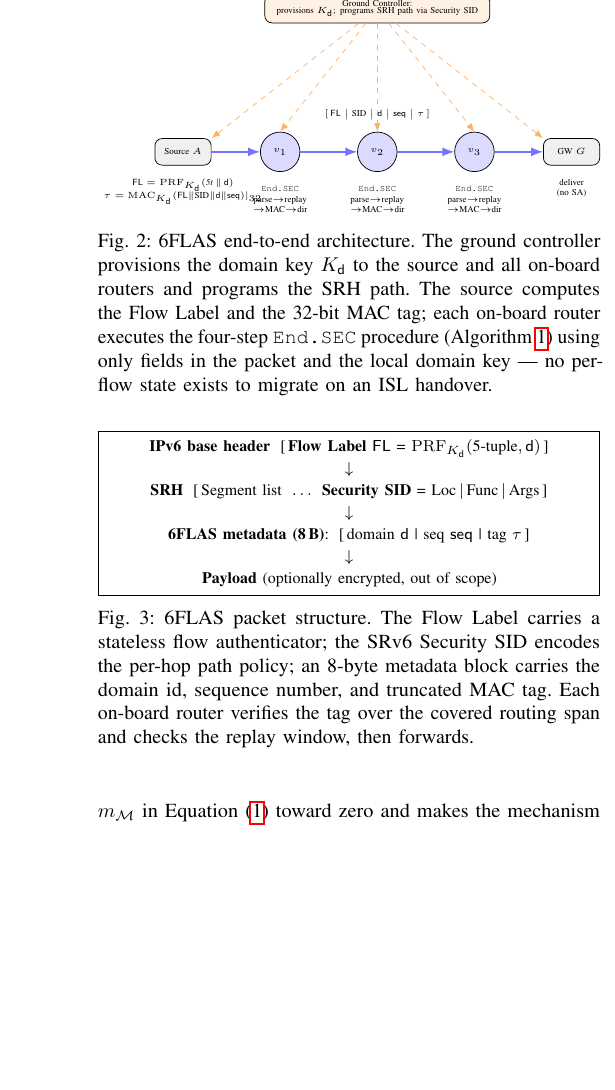
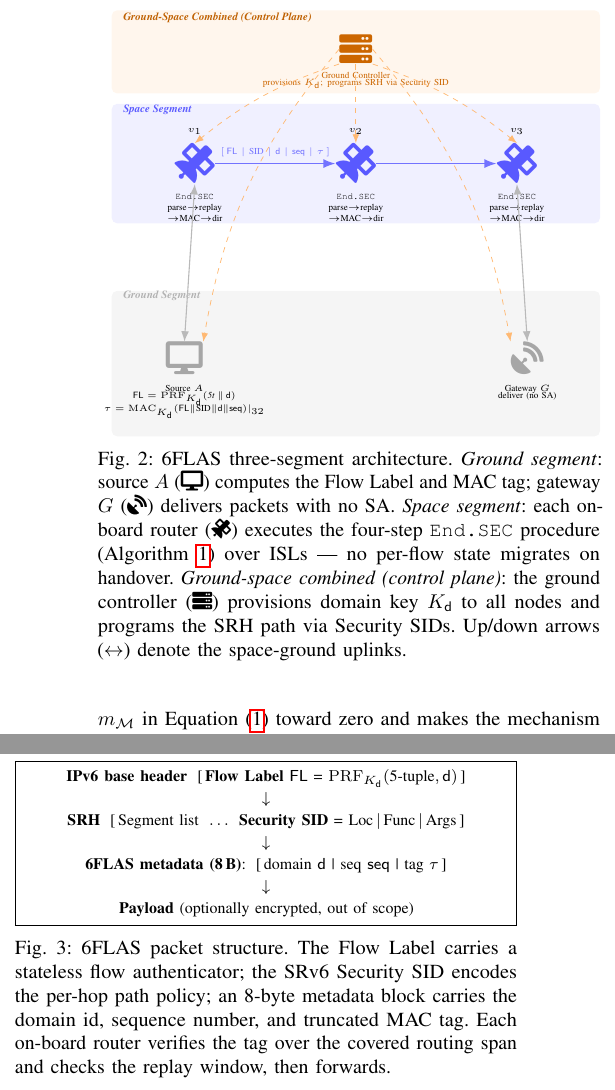
Before and after one commit to nongfude/6Flas, a LaTeX paper (paper/main.tex, which reads paper/sections/4_method.tex): part of one column of page 4 of 12 before the commit and two parts of the columns of page 4 of 12 after it, the two joined at a grey line, cut at the place of the change, the shorter picture padded with empty space. Compiled offline with pdfLaTeX; a missing font is replaced by an installed copy or a similar font; a LaTeX package or settings file that is missing is left out.

Commit message:
Redesign fig:arch: three-segment icon layout with fontawesome5
- Add \usepackage{fontawesome5} to preamble
- Replace flat single-row diagram with three-band vertical layout:
  Ground Segment (gray): Source \faDesktop + Gateway \faSatelliteDish
  Space Segment (blue): v1/v2/v3 \faSatellite with ISL arrows
  Ground-Space Combined (orange): Ground Controller \faServer + key provisioning
- Add explicit up/down ground-space links (空地接口)
- Update caption to reference icons and three segments

```diff
--- a/paper/main.tex
+++ b/paper/main.tex
@@ -23,6 +23,7 @@
 \usepackage{cite}
 \usepackage{tikz}
 \usetikzlibrary{arrows.meta,positioning,shapes.geometric,fit,calc}
+\usepackage{fontawesome5}
 
 % cleveref must be loaded AFTER hyperref
 \usepackage[capitalize,noabbrev]{cleveref}
--- a/paper/sections/4_method.tex
+++ b/paper/sections/4_method.tex
@@ -14,63 +14,83 @@ per-direction replay window, never anything per flow.
 \centering
 \resizebox{\columnwidth}{!}{%
 \begin{tikzpicture}[
-    sat/.style={circle,draw,fill=blue!14,minimum size=22pt,inner sep=0pt,font=\tiny},
-    ep/.style={rectangle,draw,rounded corners,fill=gray!12,
-               minimum width=1.1cm,minimum height=0.52cm,font=\tiny,align=center},
-    ctrl/.style={rectangle,draw,rounded corners,fill=orange!10,
-                 minimum width=4.4cm,minimum height=0.55cm,font=\tiny,align=center},
+    satnode/.style={font=\fontsize{22}{24}\selectfont,text=blue!65,inner sep=0pt},
+    epnode/.style={font=\fontsize{18}{20}\selectfont,text=gray!70,inner sep=0pt},
+    ctrlnode/.style={font=\fontsize{18}{20}\selectfont,text=orange!80!black,inner sep=0pt},
     pkt/.style={->,thick,blue!55},
-    key/.style={->,dashed,orange!60,thin},
+    key/.style={->,dashed,orange!55,thin},
+    glink/.style={<->,semithick,gray!55},
     ann/.style={font=\fontsize{5}{6}\selectfont,align=center},
+    seglbl/.style={font=\fontsize{6}{7}\selectfont\bfseries},
     >=Latex
 ]
-%% Control plane
-\node[ctrl] (ctrl) at (3.8,2.8)
-  {Ground Controller:\\[-2pt]provisions $\skey_\domid$;\enspace programs SRH path via Security SID};
+%% Segment background bands
+\fill[orange!7,rounded corners=3pt] (-0.6,4.0) rectangle (8.8,5.6);
+\fill[blue!6, rounded corners=3pt] (-0.6,1.5) rectangle (8.8,3.8);
+\fill[gray!8, rounded corners=3pt] (-0.6,-2.6) rectangle (8.8,0.2);
 
-%% Data-plane nodes
-\node[ep]  (src) at (0.0, 0) {Source $A$};
-\node[sat] (v1)  at (1.9, 0) {$v_1$};
-\node[sat] (v2)  at (3.8, 0) {$v_2$};
-\node[sat] (v3)  at (5.7, 0) {$v_3$};
-\node[ep]  (gw)  at (7.6, 0) {GW $G$};
+%% Segment labels
+\node[seglbl,text=orange!75!black,anchor=west] at (-0.5,5.45)
+  {\textit{Ground-Space Combined (Control Plane)}};
+\node[seglbl,text=blue!65,anchor=west] at (-0.5,3.68)
+  {\textit{Space Segment}};
+\node[seglbl,text=gray!60,anchor=west] at (-0.5,0.10)
+  {\textit{Ground Segment}};
 
-%% Packet flow
-\draw[pkt] (src) -- (v1);
-\draw[pkt] (v1)  -- (v2);
-\draw[pkt] (v2)  -- (v3);
-\draw[pkt] (v3)  -- (gw);
+%% Ground controller (control-plane band)
+\node[ctrlnode] (ctrl) at (4.1,4.85) {\faServer};
+\node[ann,below=1pt of ctrl,text=orange!80!black]
+  {Ground Controller\\[-2pt]provisions $\skey_\domid$;\enspace programs SRH via Security SID};
 
-%% Key provisioning (controller → every node)
-\draw[key] (ctrl) -- (src.north east);
-\draw[key] (ctrl) -- (v1.north);
-\draw[key] (ctrl) -- (v2.north);
-\draw[key] (ctrl) -- (v3.north);
-\draw[key] (ctrl) -- (gw.north west);
+%% Satellite nodes (space-segment band)
+\node[satnode] (v1) at (1.0,2.65) {\faSatellite};
+\node[satnode] (v2) at (4.1,2.65) {\faSatellite};
+\node[satnode] (v3) at (7.2,2.65) {\faSatellite};
 
-%% Source annotation
-\node[ann,below=4pt of src]
-  {$\fl=\prf_{\skey_\domid}(\textit{5t}\,\|\,\domid)$\\
+\node[ann,above=1pt of v1]{$v_1$};
+\node[ann,above=1pt of v2]{$v_2$};
+\node[ann,above=1pt of v3]{$v_3$};
+
+\node[ann,below=2pt of v1]{\texttt{End.SEC}\\parse$\to$replay\\$\to$MAC$\to$dir};
+\node[ann,below=2pt of v2]{\texttt{End.SEC}\\parse$\to$replay\\$\to$MAC$\to$dir};
+\node[ann,below=2pt of v3]{\texttt{End.SEC}\\parse$\to$replay\\$\to$MAC$\to$dir};
+
+%% Ground nodes (ground-segment band)
+\node[epnode] (src) at (0.8,-1.1) {\faDesktop};
+\node[epnode] (gw)  at (7.4,-1.1) {\faSatelliteDish};
+
+\node[ann,below=2pt of src]
+  {Source $A$\\[-2pt]$\fl=\prf_{\skey_\domid}(\textit{5t}\,\|\,\domid)$\\
    $\mtag=\mac_{\skey_\domid}(\fl\|\textrm{SID}\|\domid\|\seq)|_{32}$};
+\node[ann,below=2pt of gw]{Gateway $G$\\[-2pt]deliver (no SA)};
 
-%% Satellite annotations
-\node[ann,below=4pt of v1]{\texttt{End.SEC}\\parse$\to$replay\\$\to$MAC$\to$dir};
-\node[ann,below=4pt of v2]{\texttt{End.SEC}\\parse$\to$replay\\$\to$MAC$\to$dir};
-\node[ann,below=4pt of v3]{\texttt{End.SEC}\\parse$\to$replay\\$\to$MAC$\to$dir};
+%% ISL packet flow
+\draw[pkt] (v1.east) -- (v2.west)
+  node[ann,above,midway]{$[\,\fl\;|\;\textrm{SID}\;|\;\domid\;|\;\seq\;|\;\mtag\,]$};
+\draw[pkt] (v2.east) -- (v3.west);
 
-%% Gateway annotation
-\node[ann,below=4pt of gw]{deliver\\(no SA)};
+%% Up/down ground links (空地接口)
+\draw[glink] (src.north) -- (v1.south);
+\draw[glink] (gw.north)  -- (v3.south);
 
-%% Packet-field label on the wire
-\node[ann,above=3pt of v2]{$[\,\fl\;\big|\;\textrm{SID}\;\big|\;\domid\;\big|\;\seq\;\big|\;\mtag\,]$};
+%% Key provisioning (controller → all nodes)
+\draw[key] (ctrl.west) to[bend right=15] (src.north east);
+\draw[key] (ctrl.south west) to[bend right=10] (v1.north);
+\draw[key] (ctrl.south) -- (v2.north);
+\draw[key] (ctrl.south east) to[bend left=10] (v3.north);
+\draw[key] (ctrl.east) to[bend left=15] (gw.north west);
+
 \end{tikzpicture}%
 }
-\caption{6FLAS end-to-end architecture. The ground controller provisions the
-domain key $\skey_\domid$ to the source and all on-board routers and programs the
-SRH path. The source computes the Flow Label and the 32-bit MAC tag; each
-on-board router executes the four-step \texttt{End.SEC} procedure
-(\cref{alg:verify}) using only fields in the packet and the local domain key —
-no per-flow state exists to migrate on an ISL handover.}
+\caption{6FLAS three-segment architecture.
+\textit{Ground segment}: source $A$ (\faDesktop) computes the Flow Label and MAC
+tag; gateway $G$ (\faSatelliteDish) delivers packets with no SA.
+\textit{Space segment}: each on-board router (\faSatellite) executes the
+four-step \texttt{End.SEC} procedure (\cref{alg:verify}) over ISLs — no per-flow
+state migrates on handover.
+\textit{Ground-space combined (control plane)}: the ground controller (\faServer)
+provisions domain key $\skey_\domid$ to all nodes and programs the SRH path via
+Security SIDs. Up/down arrows ($\leftrightarrow$) denote the space-ground uplinks.}
 \label{fig:arch}
 \end{figure}
 
```
